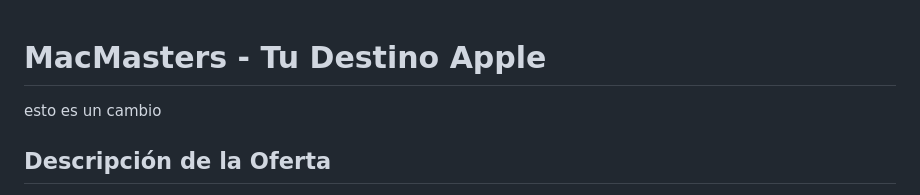
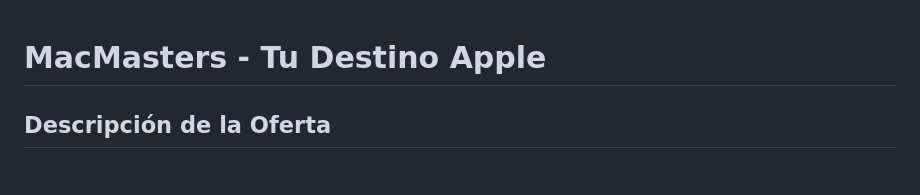
Before and after one commit to andreve02/grupo_5_macmasters, a Markdown page: Readme.md, the part around the change. GitHub-like rendering.

```diff
--- a/Readme.md
+++ b/Readme.md
@@ -1,5 +1,5 @@
 # MacMasters - Tu Destino Apple
-esto es un cambio
+
 
 ## Descripción de la Oferta
 
```
